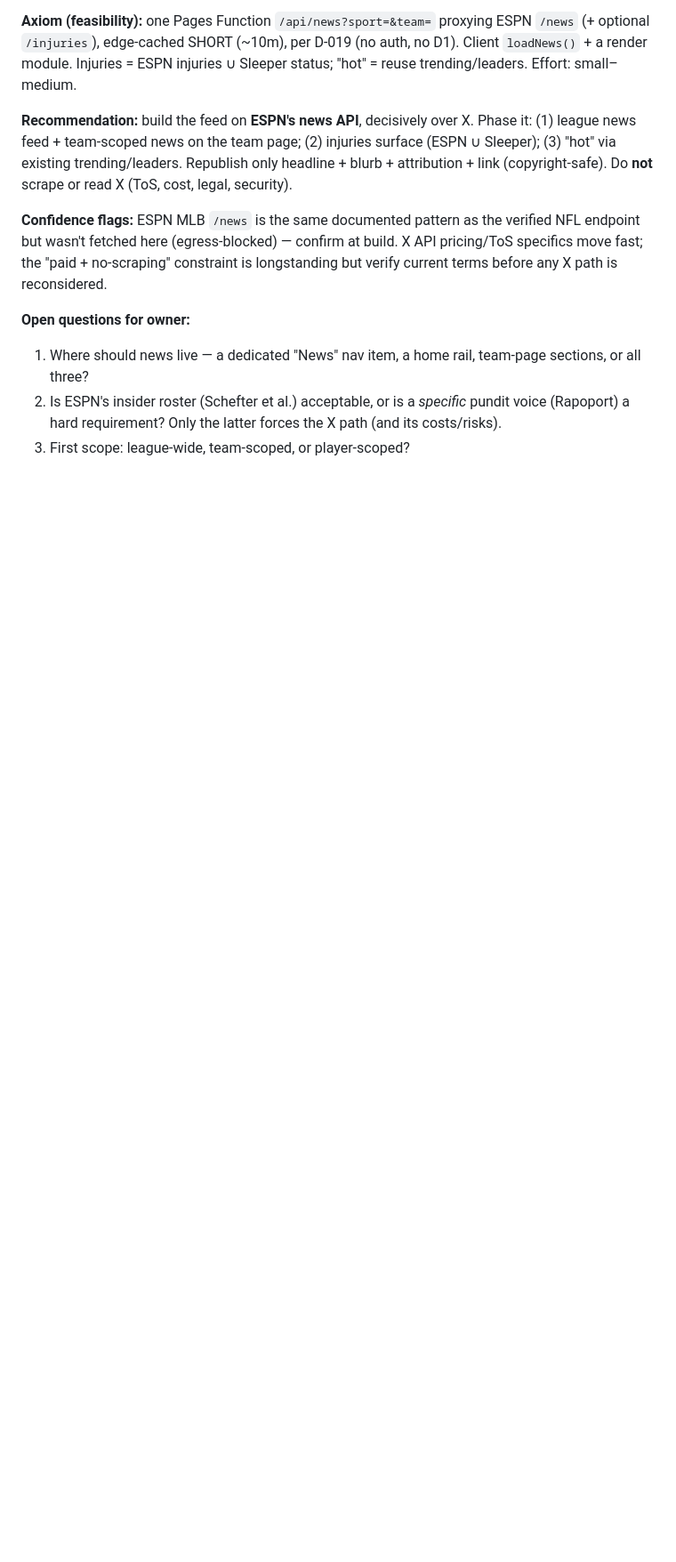
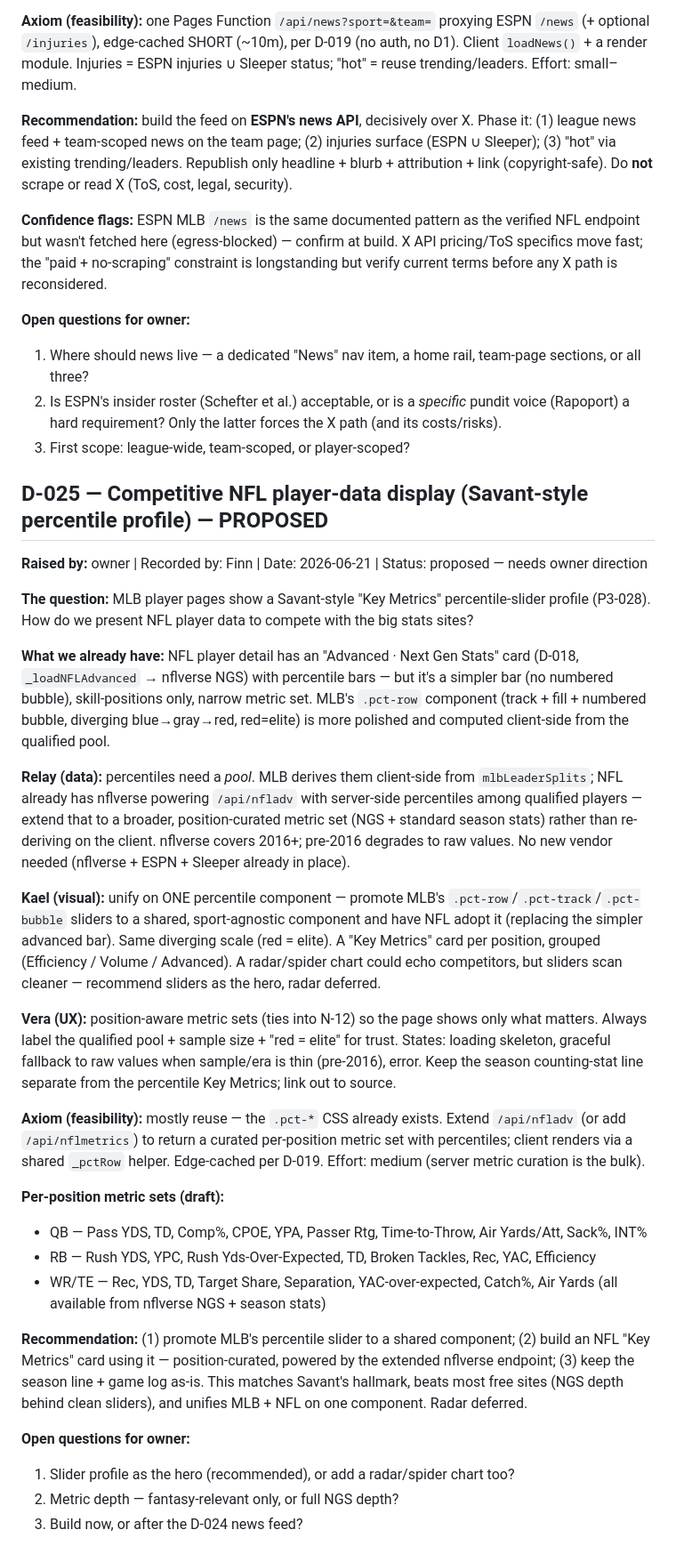
Before and after one commit to zohnner/zohn-sports-stats, a Markdown page: DECISIONS.md, the part around the change. Shown at 89% size. Rendered like a GitHub page; blank space fills up the shorter version.

Commit message:
docs: D-025 — propose competitive NFL player-data display (Savant-style percentile profile)
Team brainstorm: promote MLB .pct-row percentile sliders to a shared component and
give NFL a position-curated "Key Metrics" card powered by the existing nflverse NGS
endpoint (extended), unifying MLB+NFL on one Savant-style treatment. Builds on the
existing _loadNFLAdvanced NGS card. Proposed; open questions for owner recorded.

```diff
--- a/DECISIONS.md
+++ b/DECISIONS.md
@@ -585,3 +585,31 @@ Desktop sub-nav: flat row with small uppercase group labels acting as separators
 1. Where should news live — a dedicated "News" nav item, a home rail, team-page sections, or all three?
 2. Is ESPN's insider roster (Schefter et al.) acceptable, or is a *specific* pundit voice (Rapoport) a hard requirement? Only the latter forces the X path (and its costs/risks).
 3. First scope: league-wide, team-scoped, or player-scoped?
+
+## D-025 — Competitive NFL player-data display (Savant-style percentile profile) — PROPOSED
+**Raised by:** owner | Recorded by: Finn | Date: 2026-06-21 | Status: proposed — needs owner direction
+
+**The question:** MLB player pages show a Savant-style "Key Metrics" percentile-slider profile (P3-028). How do we present NFL player data to compete with the big stats sites?
+
+**What we already have:** NFL player detail has an "Advanced · Next Gen Stats" card (D-018, `_loadNFLAdvanced` → nflverse NGS) with percentile bars — but it's a simpler bar (no numbered bubble), skill-positions only, narrow metric set. MLB's `.pct-row` component (track + fill + numbered bubble, diverging blue→gray→red, red=elite) is more polished and computed client-side from the qualified pool.
+
+**Relay (data):** percentiles need a *pool*. MLB derives them client-side from `mlbLeaderSplits`; NFL already has nflverse powering `/api/nfladv` with server-side percentiles among qualified players — extend that to a broader, position-curated metric set (NGS + standard season stats) rather than re-deriving on the client. nflverse covers 2016+; pre-2016 degrades to raw values. No new vendor needed (nflverse + ESPN + Sleeper already in place).
+
+**Kael (visual):** unify on ONE percentile component — promote MLB's `.pct-row`/`.pct-track`/`.pct-bubble` sliders to a shared, sport-agnostic component and have NFL adopt it (replacing the simpler advanced bar). Same diverging scale (red = elite). A "Key Metrics" card per position, grouped (Efficiency / Volume / Advanced). A radar/spider chart could echo competitors, but sliders scan cleaner — recommend sliders as the hero, radar deferred.
+
+**Vera (UX):** position-aware metric sets (ties into N-12) so the page shows only what matters. Always label the qualified pool + sample size + "red = elite" for trust. States: loading skeleton, graceful fallback to raw values when sample/era is thin (pre-2016), error. Keep the season counting-stat line separate from the percentile Key Metrics; link out to source.
+
+**Axiom (feasibility):** mostly reuse — the `.pct-*` CSS already exists. Extend `/api/nfladv` (or add `/api/nflmetrics`) to return a curated per-position metric set with percentiles; client renders via a shared `_pctRow` helper. Edge-cached per D-019. Effort: medium (server metric curation is the bulk).
+
+**Per-position metric sets (draft):**
+- QB — Pass YDS, TD, Comp%, CPOE, YPA, Passer Rtg, Time-to-Throw, Air Yards/Att, Sack%, INT%
+- RB — Rush YDS, YPC, Rush Yds-Over-Expected, TD, Broken Tackles, Rec, YAC, Efficiency
+- WR/TE — Rec, YDS, TD, Target Share, Separation, YAC-over-expected, Catch%, Air Yards
+  (all available from nflverse NGS + season stats)
+
+**Recommendation:** (1) promote MLB's percentile slider to a shared component; (2) build an NFL "Key Metrics" card using it — position-curated, powered by the extended nflverse endpoint; (3) keep the season line + game log as-is. This matches Savant's hallmark, beats most free sites (NGS depth behind clean sliders), and unifies MLB + NFL on one component. Radar deferred.
+
+**Open questions for owner:**
+1. Slider profile as the hero (recommended), or add a radar/spider chart too?
+2. Metric depth — fantasy-relevant only, or full NGS depth?
+3. Build now, or after the D-024 news feed?
```
